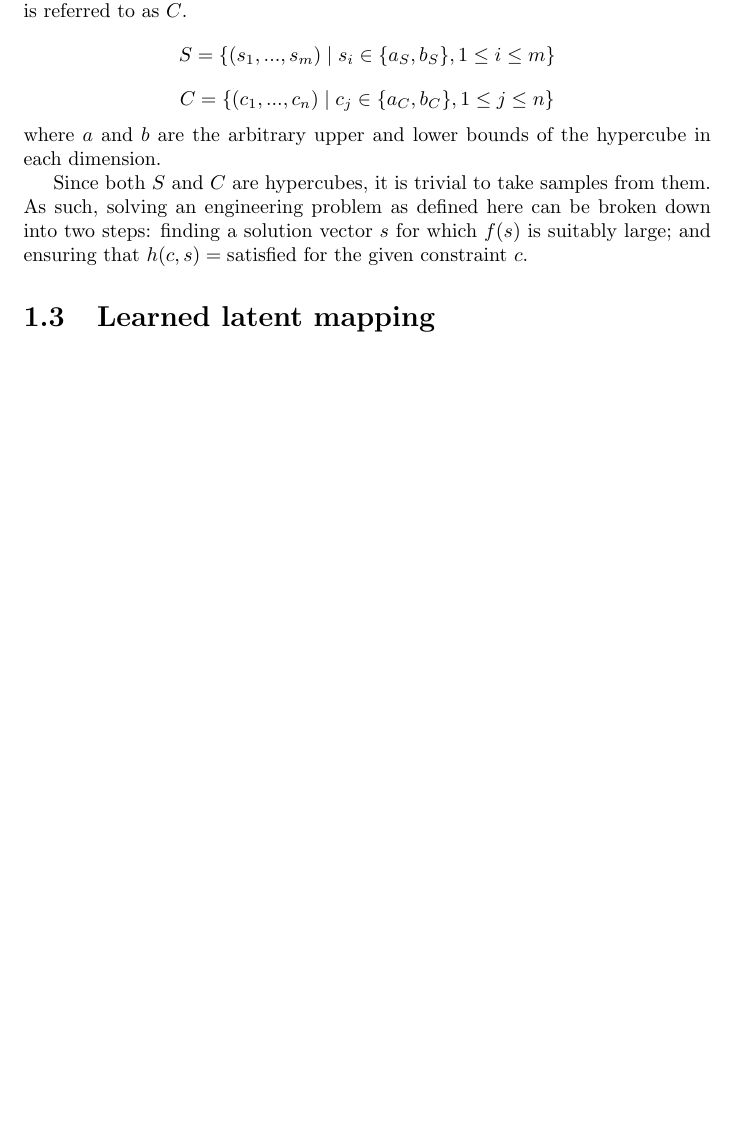
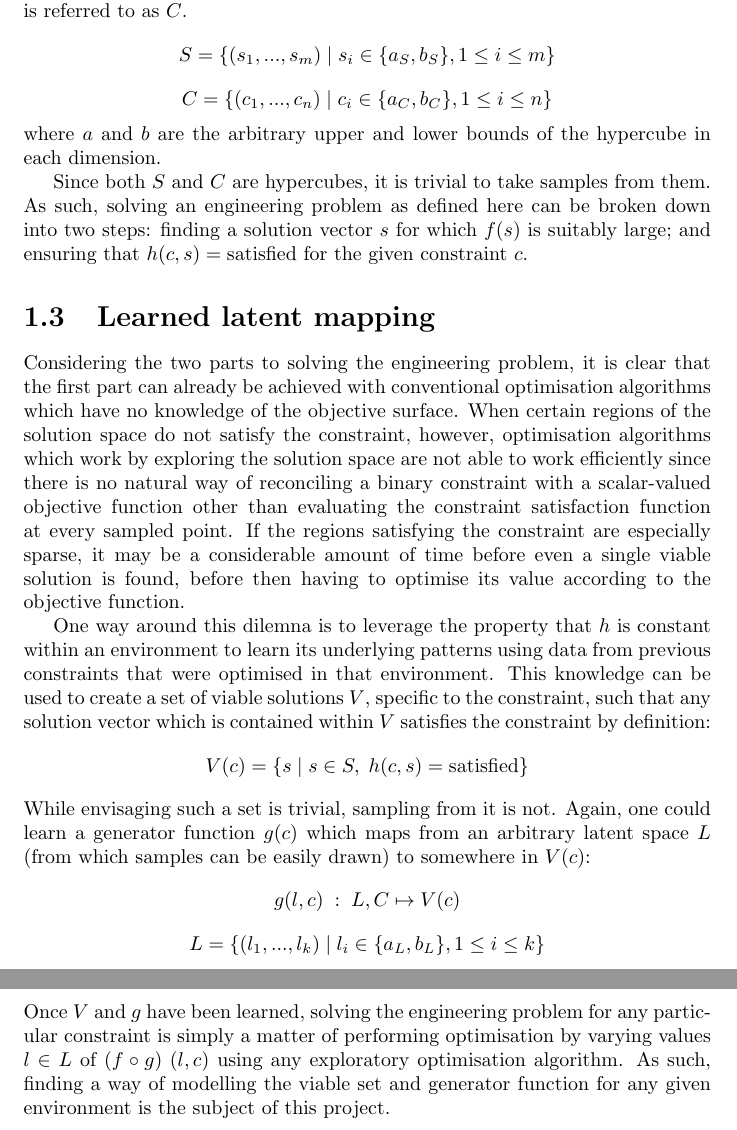
Before and after one commit to QuadraticOne/IP, a LaTeX document (reports/draft/chapters/introduction/main.tex): part of page 2 of 2 before the commit and two parts of pages 2 and 3 of 3 after it, the two joined at a grey line, cut so that both start at the same text, the shorter picture padded with empty space. Compiled offline with pdfLaTeX.

Commit message:
Rewrite section on motivation behind learned latent mappings

```diff
--- a/reports/draft/chapters/introduction/main.tex
+++ b/reports/draft/chapters/introduction/main.tex
@@ -25,7 +25,7 @@ While each environment has a unique constraint satisfaction function $h$, which
 It is also assumed that both the solution and constraint are parameterised by a vector that is bounded by an hypercube in $m$ or $n$ dimensions respectively.
 The space of valid solutions is referred to as $S$, and the space of valid constraints is referred to as $C$.
 $$S = \{(s_1, ..., s_m) \; | \; s_i \in \{a_S, b_S\}, 1 \le i \le m\}$$
-$$C = \{(c_1, ..., c_n) \; | \; c_j \in \{a_C, b_C\}, 1 \le j \le n\}$$
+$$C = \{(c_1, ..., c_n) \; | \; c_i \in \{a_C, b_C\}, 1 \le i \le n\}$$
 where $a$ and $b$ are the arbitrary upper and lower bounds of the hypercube in each dimension.
 
 Since both $S$ and $C$ are hypercubes, it is trivial to take samples from them.
@@ -33,4 +33,18 @@ As such, solving an engineering problem as defined here can be broken down into
 
 \section{Learned latent mapping}
 
+Considering the two parts to solving the engineering problem, it is clear that the first part can already be achieved with conventional optimisation algorithms which have no knowledge of the objective surface.
+When certain regions of the solution space do not satisfy the constraint, however, optimisation algorithms which work by exploring the solution space are not able to work efficiently since there is no natural way of reconciling a binary constraint with a scalar-valued objective function other than evaluating the constraint satisfaction function at every sampled point.
+If the regions satisfying the constraint are especially sparse, it may be a considerable amount of time before even a single viable solution is found, before then having to optimise its value according to the objective function.
+
+One way around this dilemna is to leverage the property that $h$ is constant within an environment to learn its underlying patterns using data from previous constraints that were optimised in that environment.
+This knowledge can be used to create a set of viable solutions $V$, specific to the constraint, such that any solution vector which is contained within $V$ satisfies the constraint by definition:
+$$V(c) = \{s \; | \; s \in S, \; h(c, s) = \text{satisfied}\}$$
+While envisaging such a set is trivial, sampling from it is not.
+Again, one could learn a generator function $g(c)$ which maps from an arbitrary latent space $L$ (from which samples can be easily drawn) to somewhere in $V(c)$:
+$$g(l, c) \; : \; L, C \mapsto V(c)$$
+$$L = \{(l_1, ..., l_k) \; | \; l_i \in \{a_L, b_L\}, 1 \le i \le k\}$$
+Once $V$ and $g$ have been learned, solving the engineering problem for any particular constraint is simply a matter of performing optimisation by varying values $l \in L$ of $(f \circ g) \; (l, c)$ using any exploratory optimisation algorithm.
+As such, finding a way of modelling the viable set and generator function for any given environment is the subject of this project.
+
 \end{document}
```
